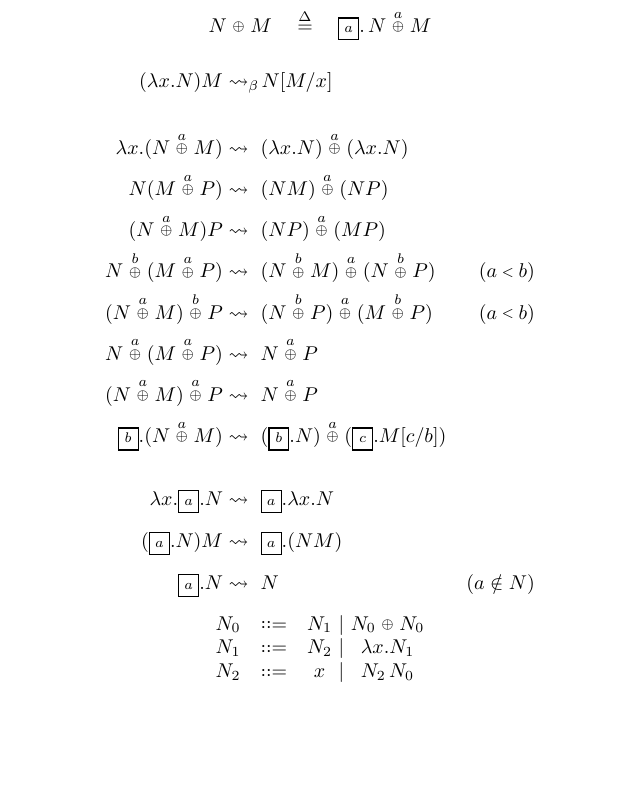
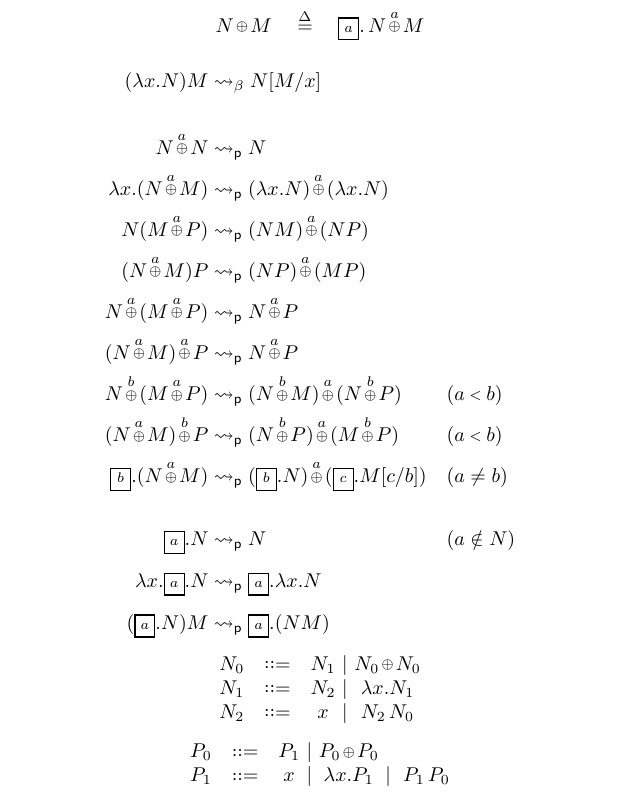
Before and after one commit to willemheijltjes/ProbabilisticLambda, a LaTeX document (pl.tex): part of the page, cut so that both start at the same text, the shorter picture padded with empty space. Compiled offline with pdfLaTeX.

Commit message:
busybusybusy

```diff
--- a/pl.tex
+++ b/pl.tex
@@ -88,6 +101,10 @@
 \newcommand\type@end{\let\type@sup@color\relax}
 
 % terms
+\newcommand\x{\lambda x}
+\newcommand\y{\lambda y}
+\newcommand\z{\lambda z}
+
 \newcommand\term[1]{{\let\term@typecolor\typecolor\termcolor\trm{#1}}}
 \newcommand\trm[1]{%
   \vphantom(%
@@ -101,8 +118,11 @@
   \ifx#1^\let\term@loop\term@sup\else%
   \ifx#1!\let\term@loop\term@box\else%
   \ifx#1+\let\term@loop\term@prob\else%
+%  \ifx#1\x\lambda x\else%
+%  \ifx#1\y\lambda y\else%
+%  \ifx#1\z\lambda z\else%
   #1%
-  \fi\fi\fi\fi\fi\fi%
+  \fi\fi\fi\fi\fi\fi%\fi\fi\fi%
   \term@loop%
 }
 \newcommand\term@typecolor{}
@@ -110,7 +130,7 @@
 \newcommand\term@sub[1]{_{#1}\let\term@loop\term@next\term@loop}
 \newcommand\term@sup[1]{^{#1}\let\term@loop\term@next\term@loop}
 \newcommand\term@vec[1]{\vec{\kern.5pt#1\kern.5pt}\let\term@loop\term@next\term@loop}
-\newcommand\term@prob[1]{\stackrel{#1}{\smallbin\oplus}\let\term@loop\term@next\term@loop}
+\newcommand\term@prob[1]{\kern1pt\overset{#1}{{\smallbin\oplus}}\kern1pt\let\term@loop\term@next\term@loop}
 \newcommand\term@type{\let\type@loop=\type@next\type@loop}
 \newcommand\term@box[1]{\probox{#1}.\let\term@loop\term@next\term@loop}
 
@@ -118,6 +138,11 @@
 
 % rewriting
 \newcommand\rw{\rightsquigarrow}
+\newcommand\dw{\rotatebox[origin=c]{270}{$\rw$}}
+
+\newcommand\prob{\mathsf p}
+
+\newcommand\confluence[4]{\begin{array}{ccc} \trm{#1} & \rw & \trm{#2} \\ \dw && \dw \\ \trm{#3} & \rw & \trm{#4} \end{array}}
 
 \makeatother
 
@@ -134,6 +159,4 @@
 
 \maketitle
 
-
-
 \[
@@ -144,30 +167,39 @@
 	\trm{N +{} M} \quad\stackrel\Delta=\quad \trm{!a \, N +a M}
 \]
 
+
 \[
+\newcommand\rstrut{\rule{0pt}{13pt}}
 \begin{aligned}
-	(\lambda x.N)M 		&\rw_{\mathrlap\beta}~ N[M/x]
+	(\x.N)M 				&\rw_\beta N[M/x]
 \\
-\\	\trm{\lambda x.(N +a M)}	&\rw~ \trm{(\lambda x.N) +a (\lambda x.N)}
-\\	\trm{N (M +a P)}			&\rw~ \trm{(NM) +a (NP)}			\vphantom{\trm{+b}}
-\\	\trm{(N +a M) P}			&\rw~ \trm{(NP) +a (MP)}			\vphantom{\trm{+b}}
-\\	\trm{N +b (M +a P)}			&\rw~ \trm{(N +b M) +a (N +b P)} & (a\smallbin<b)
-\\	\trm{(N +a M) +b P}			&\rw~ \trm{(N +b P) +a (M +b P)} & (a\smallbin<b)
-\\	\trm{N +a (M +a P)}			&\rw~ \trm{N +a P}					\vphantom{\trm{+b}}
-\\	\trm{(N +a M) +a P}			&\rw~ \trm{N +a P}					\vphantom{\trm{+b}}
-\\	\trm{!b (N +a M)}			&\rw~ \trm{(!b N) +a (!c M[c/b])}	\vphantom{\trm{+b}}
+\\	\trm{N +a N}			&\rw_\prob N
+\\	\trm{\x.(N +a M)}		&\rw_\prob \trm{(\x.N) +a (\x.N)}		\rstrut
+\\	\trm{N (M +a P)}		&\rw_\prob \trm{(NM) +a (NP)}			\rstrut
+\\	\trm{(N +a M) P}		&\rw_\prob \trm{(NP) +a (MP)}			\rstrut
+\\	\trm{N +a (M +a P)}		&\rw_\prob \trm{N +a P}					\rstrut
+\\	\trm{(N +a M) +a P}		&\rw_\prob \trm{N +a P}					\rstrut
+\\	\trm{N +b (M +a P)}		&\rw_\prob \trm{(N +b M) +a (N +b P)} 	\rstrut	&& (a\smallbin<b)
+\\	\trm{(N +a M) +b P}		&\rw_\prob \trm{(N +b P) +a (M +b P)} 	\rstrut	&& (a\smallbin<b)
+\\	\trm{!b (N +a M)}		&\rw_\prob \trm{(!b N) +a (!c M[c/b])}	\rstrut	&& (a\neq b)
 \\
-\\	\trm{\lambda x.!a N} 	&\rw~ \trm{!a \lambda x. N}
-\\	\trm{(!a N)M}			&\rw~ \trm{!a (NM)}				\vphantom{\trm{+b}}
-\\	\trm{!a N}				&\rw~ N & (a\notin N)			\vphantom{\trm{+b}}
+\\	\trm{!a N}				&\rw_\prob N 									&& (a\notin N)
+\\	\trm{\x.!a N} 			&\rw_\prob \trm{!a \x. N}				\rstrut
+\\	\trm{(!a N)M}			&\rw_\prob \trm{!a (NM)}				\rstrut
 \end{aligned}
 \]
 
 \[
 \begin{array}{ccc@{~}c@{~}c}
 	N_0 &\coloneqq& N_1 &\mid& \trm{N_0 +{} N_0}
-\\	N_1	&\coloneqq& N_2 &\mid& \lambda x.N_1
+\\	N_1	&\coloneqq& N_2 &\mid& \x.N_1
 \\	N_2 &\coloneqq& x	&\mid& N_2\,N_0
 \end{array}
 \]
 
+
+\[
+\begin{array}{ccc@{~}c@{~}c@{}l}
+	P_0 &\coloneqq& P_1 &\mid& \trm{P_0 +{} P_0}
+\\	P_1	&\coloneqq& x   &\mid& \x.P_1 			 &~\mid~ P_1\,P_0
+\end{array}
@@ -173,0 +232,7 @@
+{(\x.N)M +a (\x.N)P} {N[M/x] +a N[P/x]}
+\]
+
+\[
+\trm{(N+aM)(P+aQ)} \trm{N(P+aQ) +a M(P+aQ)} \trm{(NP +a NQ) +a (MP +a MQ)}
+\trm{(N+aM)P +a (N+aM)Q}
+\trm{(NP +a MP) +a (
```
Also changed, not shown: pl.tex (63 more changed lines).
